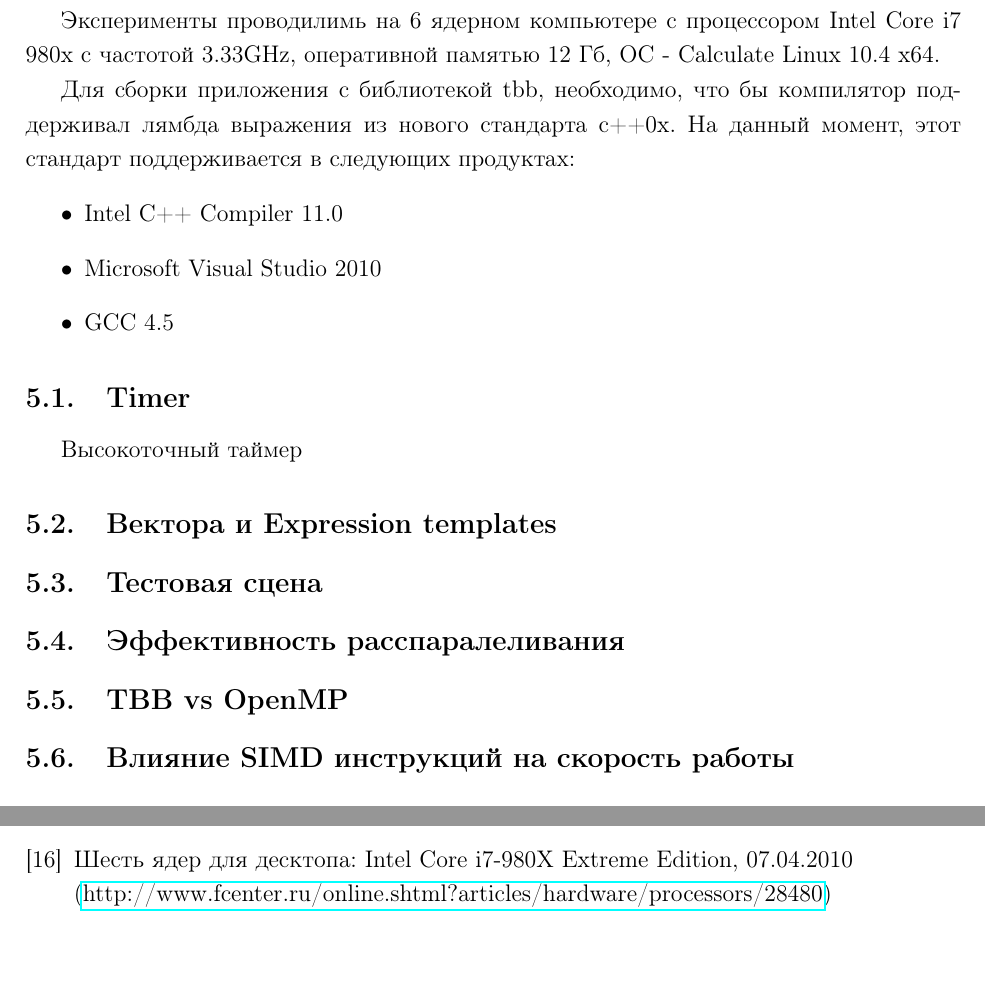
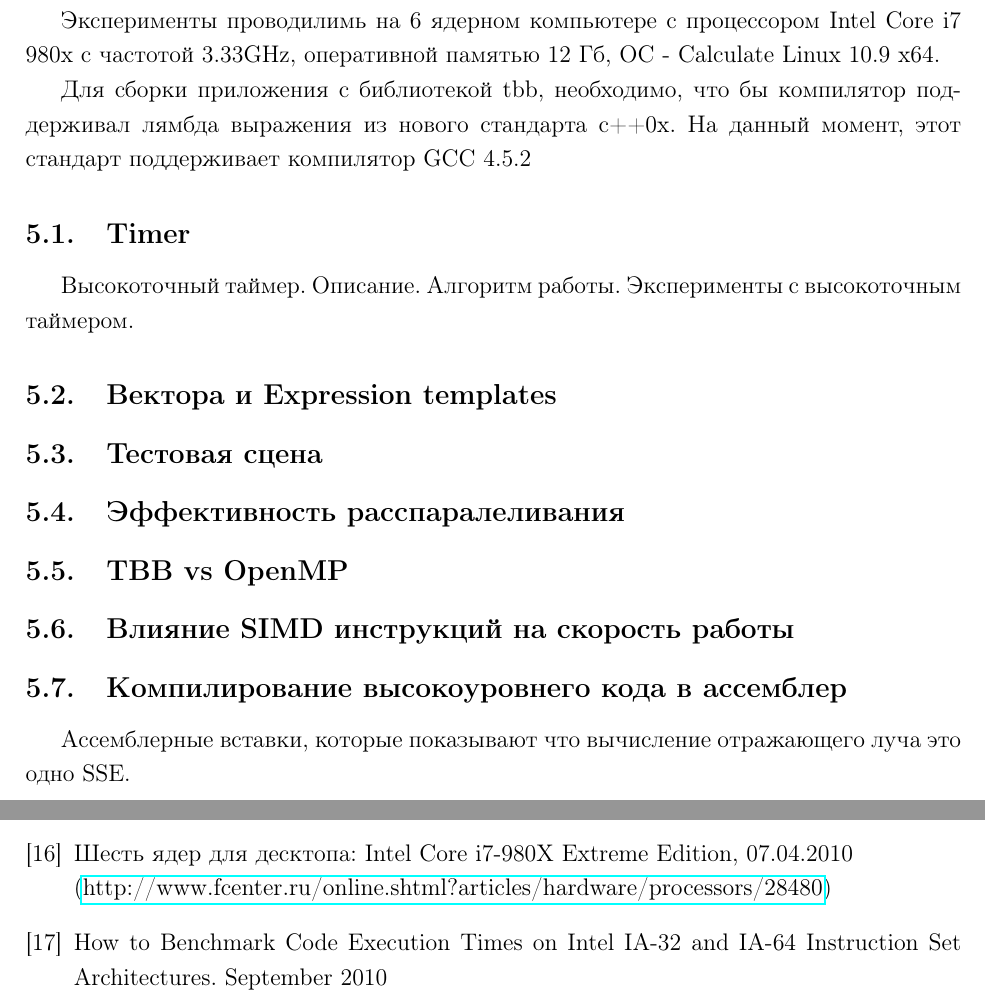
Before and after one commit to AoD314/rt2cpu, a LaTeX document (doc/rt2cpu.tex, which reads doc/results.tex): two parts of pages 19 and 22 of 23, joined at a grey line, cut so that both start at the same text. Compiled offline with pdfLaTeX; the source files are stored in an older character set and shown here as Unicode.

Commit message:
Добавил информации про таймер

```diff
--- a/doc/results.tex
+++ b/doc/results.tex
@@ -1,17 +1,12 @@
 \newpage
 \section{Постановка и результаты экспериментов}
 
-Эксперименты проводилимь на 6 ядерном компьютере с процессором Intel Core i7 980x с частотой 3.33GHz, оперативной памятью 12 Гб, ОС - Calculate Linux 10.4 x64.
+Эксперименты проводилимь на 6 ядерном компьютере с процессором Intel Core i7 980x с частотой 3.33GHz, оперативной памятью 12 Гб, ОС - Calculate Linux 10.9 x64.
 
-Для сборки приложения с библиотекой tbb, необходимо, что бы компилятор поддерживал лямбда выражения из нового стандарта c++0x. На данный момент, этот стандарт поддерживается в следующих продуктах:
-\begin{itemize}
-	\item Intel С++ Compiler 11.0
-	\item Microsoft Visual Studio 2010
-	\item GCC 4.5
-\end{itemize}
+Для сборки приложения с библиотекой tbb, необходимо, что бы компилятор поддерживал лямбда выражения из нового стандарта c++0x. На данный момент, этот стандарт поддерживает компилятор GCC 4.5.2
 
 \subsection{Timer}
-Высокоточный таймер
+Высокоточный таймер. Описание. Алгоритм работы. Эксперименты с высокоточным таймером.
 
 \subsection{Вектора и Expression templates}
 
@@ -22,3 +17,7 @@
 \subsection{TBB vs OpenMP}
 
 \subsection{Влияние SIMD инструкций на скорость работы}
+
+\subsection{Компилирование высокоуровнего кода в ассемблер}
+
+Ассемблерные вставки, которые показывают что вычисление отражающего луча это одно SSE.
--- a/doc/rt2cpu.tex
+++ b/doc/rt2cpu.tex
@@ -152,7 +152,7 @@
 	\bibitem{tbbmanual} Intel® Threading Building Blocks. Reference Manual \\ (\href{http://www.threadingbuildingblocks.org/}{http://www.threadingbuildingblocks.org/})
 	\bibitem{cppexpressiontemplate} C++ Expression Templates An Introduction to the Principles of Expression Templates, 2003 \\ (\href{http://www.angelikalanger.com/Articles/Cuj/ExpressionTemplates/ExpressionTemplates.htm}{http://www.angelikalanger.com/.../ExpressionTemplates.htm})
 	\bibitem{intelcore980x} Шесть ядер для десктопа: Intel Core i7-980X Extreme Edition, 07.04.2010 \\ (\href{http://www.fcenter.ru/online.shtml?articles/hardware/processors/28480}{http://www.fcenter.ru/online.shtml?articles/hardware/processors/28480})
-
+	\bibitem{rdtscp} How to Benchmark Code Execution Times on Intel IA-32 and IA-64 Instruction Set Architectures. September 2010
 \end{thebibliography}
 
 \newpage
```
Also changed, not shown: doc/rt2cpu.pdf.
